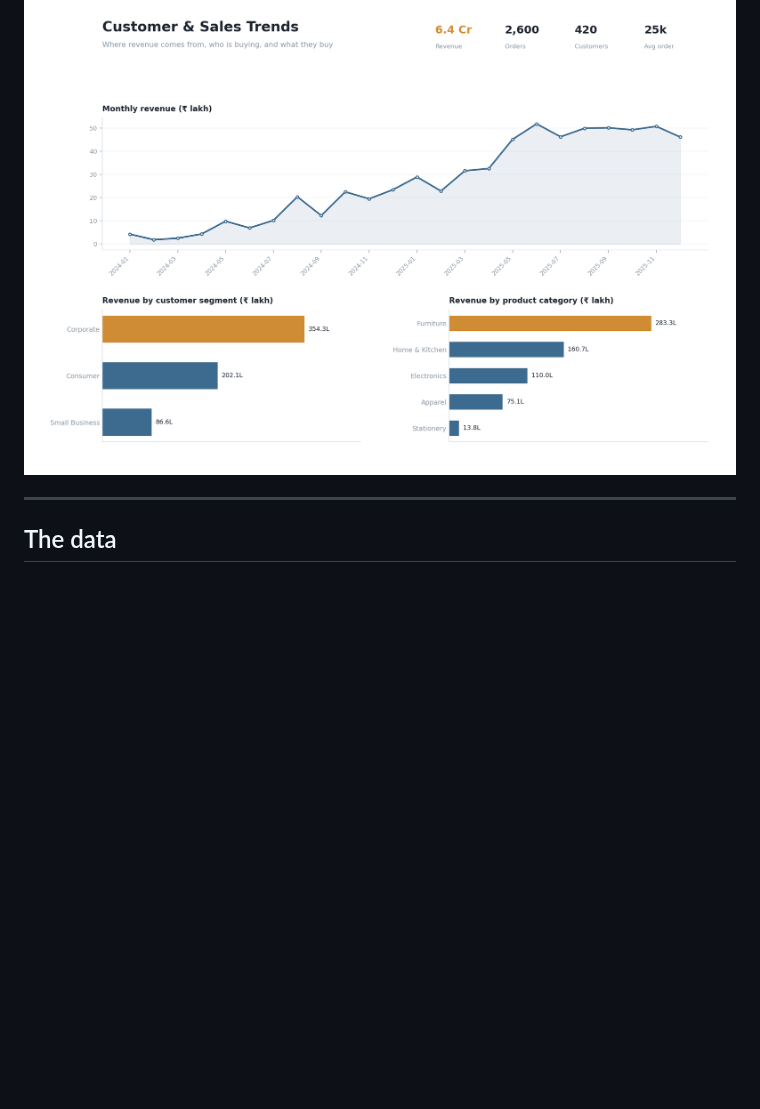
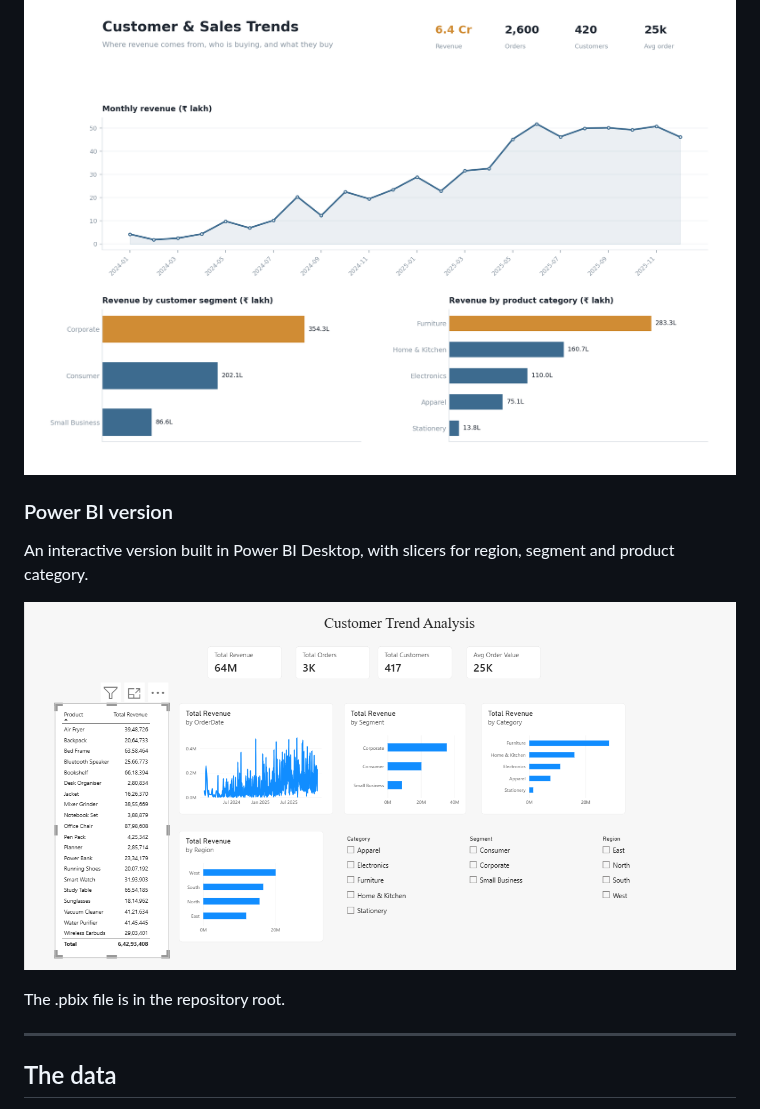
Before and after one commit to gracysingla/customer-trends-analysis, a Markdown page: README.md, the part around the change. GitHub-like rendering; pictures changed too: output/powerbi-dashboard.png (added); blank space fills up the shorter version.

Commit message:
added power bi dashboard

```diff
--- a/README.md
+++ b/README.md
@@ -6,6 +6,14 @@ SQL analysis of customer and sales data, with a dashboard summarising the result
 business do differently?
 
 ![Dashboard](output/dashboard.png)
+
+### Power BI version
+
+An interactive version built in Power BI Desktop, with slicers for region, segment and product category.
+
+![Power BI dashboard](output/powerbi-dashboard.png)
+
+The .pbix file is in the repository root.
 
 ---
 
```
Also changed, not shown: 1 other file.
